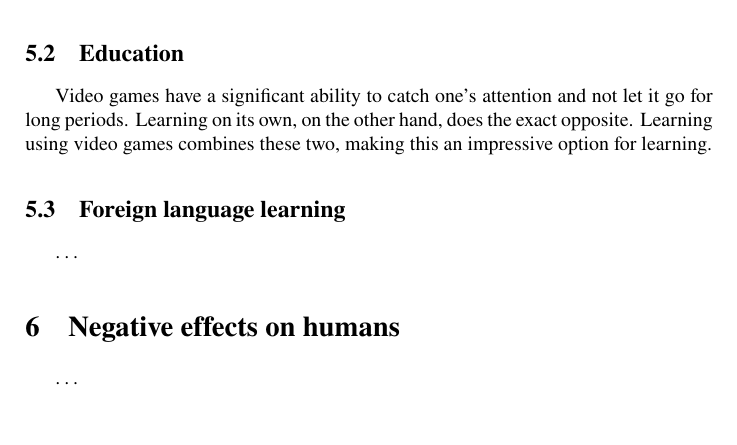
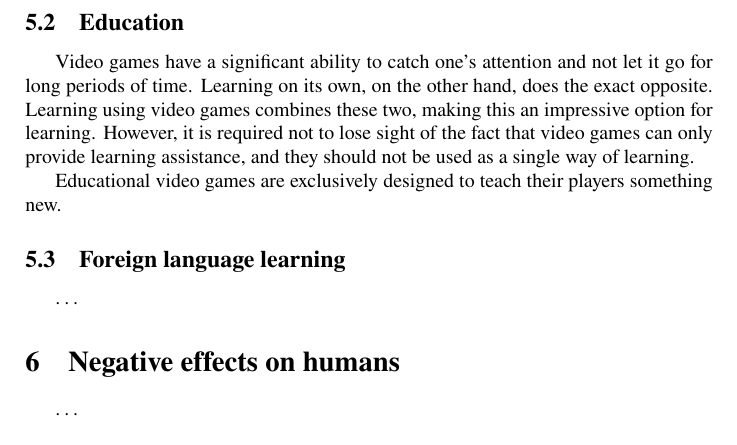
Before and after one commit to erikrogansky/MIP, a LaTeX paper (clanok.tex): part of page 2 of 3, cut so that both start at the same text. Compiled offline with pdfLaTeX.

Commit message:
Education pt.2

```diff
--- a/clanok.tex
+++ b/clanok.tex
@@ -53,7 +53,9 @@ Growing popularity makes video games an excellent tool that can be used in vario
 As far as society remembers, games played a vital role in socializing. The first game is dated back to ancient times. People played games to meet others and to entertain each other. People created many meaningful bonds through playing games. As time has passed and we have come to a digital era, video games have started to dominate over classical games. In the matter of socializing, MMO (Massively Multiplayer Online) games are one of the best ways to meet people online. They are designed to be social on a massive scale. MMO games are technically a space with hundreds of people that play together, competitively or cooperatively. While meeting people via video games may not be the same as shared experiences, friendships established through playing video games can be similarly meaningful~\cite{poz-neg-sol}. Additionally, people having difficulties establishing normal relationships can also benefit from playing these games because they make it for them to talk through the game than face to face.
 
 \subsection{Education}
-Video games have a significant ability to catch one's attention and not let it go for long periods. Learning on its own, on the other hand, does the exact opposite. Learning using video games combines these two, making this an impressive option for learning.
+Video games have a significant ability to catch one's attention and not let it go for long periods of time. Learning on its own, on the other hand, does the exact opposite. Learning using video games combines these two, making this an impressive option for learning. However, it is required not to lose sight of the fact that video games can only provide learning assistance, and they should not be used as a single way of learning.
+
+Educational video games are exclusively designed to teach their players something new.
 
 \subsection{Foreign language learning}
 \ldots
```
